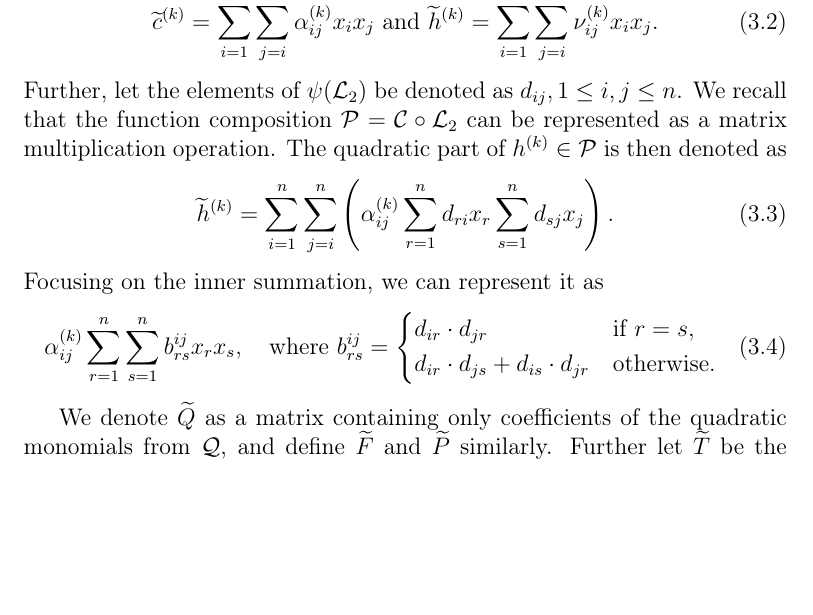
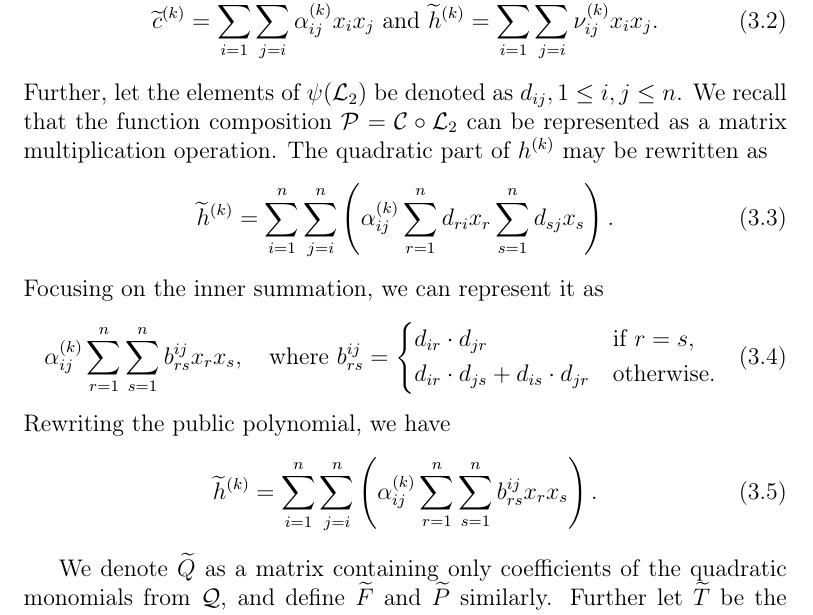
Before and after one commit to zambonin/msc, a LaTeX thesis (main.tex): part of page 32 of 58, cut so that both start at the same text, the shorter picture padded with empty space. Compiled offline with pdfLaTeX.

Commit message:
overleaf_to_git: update main.tex from r11416 to r11421

```diff
--- a/main.tex
+++ b/main.tex
@@ -843,9 +843,9 @@ Consider the key pair of a UOV signature scheme as described in Equation~\ref{}.
   \widetilde{c}^{(k)} = \sum_{i = 1}^{n} \sum_{j = i}^{n} \alpha_{ij}^{(k)} x_{i} x_{j} \text{ and }
   \widetilde{h}^{(k)} = \sum_{i = 1}^{n} \sum_{j = i}^{n} \nu_{ij}^{(k)} x_{i} x_{j}.
 \end{align}
-Further, let the elements of $\psi(\mathcal{L}_{2})$ be denoted as $d_{ij}, 1 \leq i, j \leq n$. We recall that the function composition $\mathcal{P} = \mathcal{C} \circ \mathcal{L}_{2}$ can be represented as a matrix multiplication operation. The quadratic part of $h^{(k)} \in \mathcal{P}$ is then denoted as
+Further, let the elements of $\psi(\mathcal{L}_{2})$ be denoted as $d_{ij}, 1 \leq i, j \leq n$. We recall that the function composition $\mathcal{P} = \mathcal{C} \circ \mathcal{L}_{2}$ can be represented as a matrix multiplication operation. The quadratic part of $h^{(k)}$ may be rewritten as
 \begin{align}
-  \widetilde{h}^{(k)} = \sum_{i = 1}^{n} \sum_{j = i}^{n} \left( \alpha_{ij}^{(k)} \sum_{r = 1}^{n} d_{ri} x_{r} \sum_{s = 1}^{n} d_{sj} x_{j} \right).
+  \widetilde{h}^{(k)} = \sum_{i = 1}^{n} \sum_{j = i}^{n} \left( \alpha_{ij}^{(k)} \sum_{r = 1}^{n} d_{ri} x_{r} \sum_{s = 1}^{n} d_{sj} x_{s} \right).
 \end{align}
 Focusing on the inner summation, we can represent it as
 \begin{align}
@@ -855,6 +855,10 @@ Focusing on the inner summation, we can represent it as
     d_{ir} \cdot d_{jr}                         & \text{if } r = s, \\
     d_{ir} \cdot d_{js} + d_{is} \cdot d_{jr}   & \text{otherwise}.
   \end{dcases}
+\end{align}
+Rewriting the public polynomial, we have
+\begin{align}
+  \widetilde{h}^{(k)} = \sum_{i = 1}^{n} \sum_{j = i}^{n} \left( \alpha_{ij}^{(k)} \sum_{r = 1}^{n} \sum_{s = 1}^{n} b_{rs}^{ij} x_{r} x_{s} \right).
 \end{align}
 
 %  Since $\mathcal{L}_{2}$ simply permutes coefficients maintaining the structure of $\mathcal{C}$, we let $\mathcal{Q} = \mathcal{C} \circ \mathcal{L}_{2}$, and consequently $\mathcal{P} = \mathcal{L}_{1} \circ \mathcal{Q}$.
```
